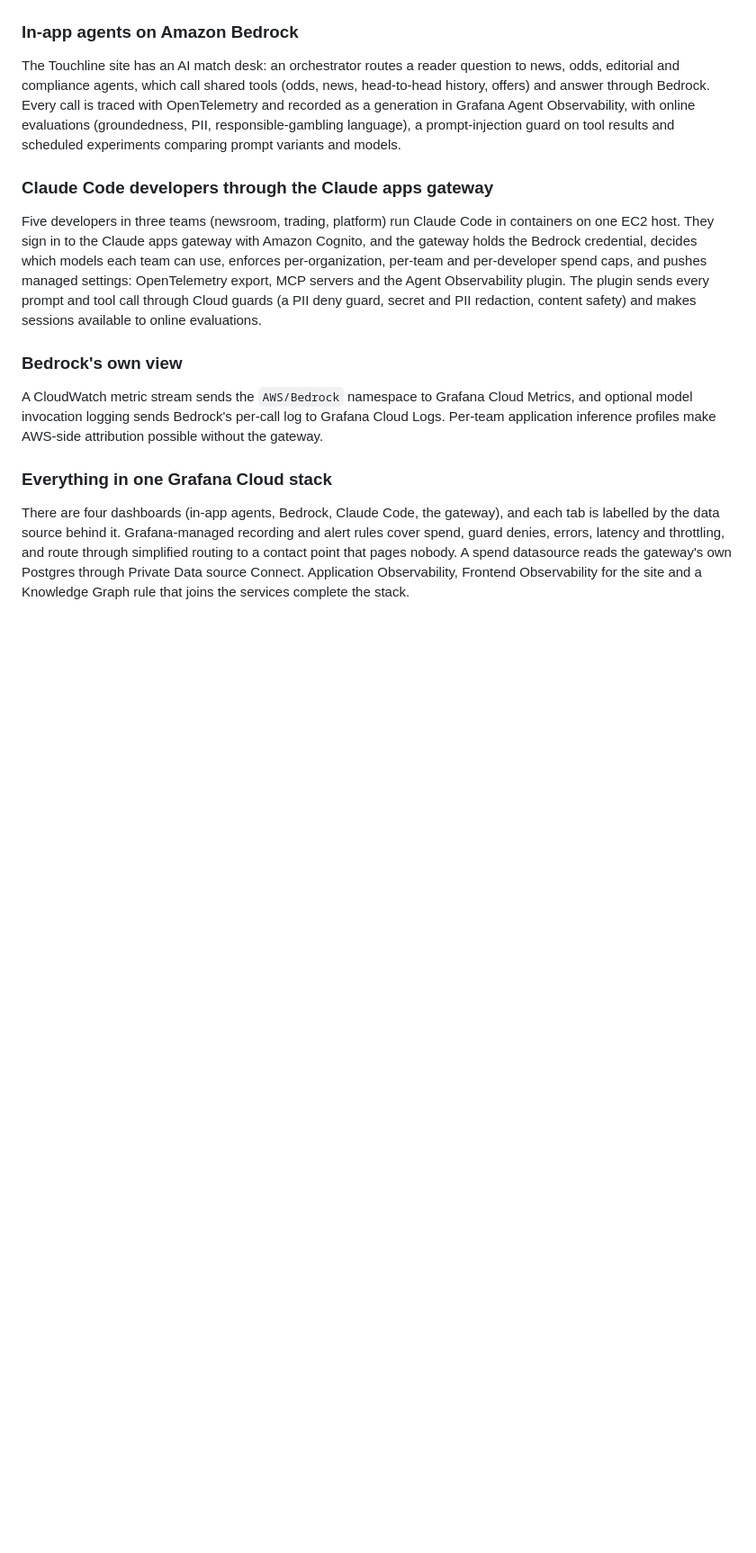
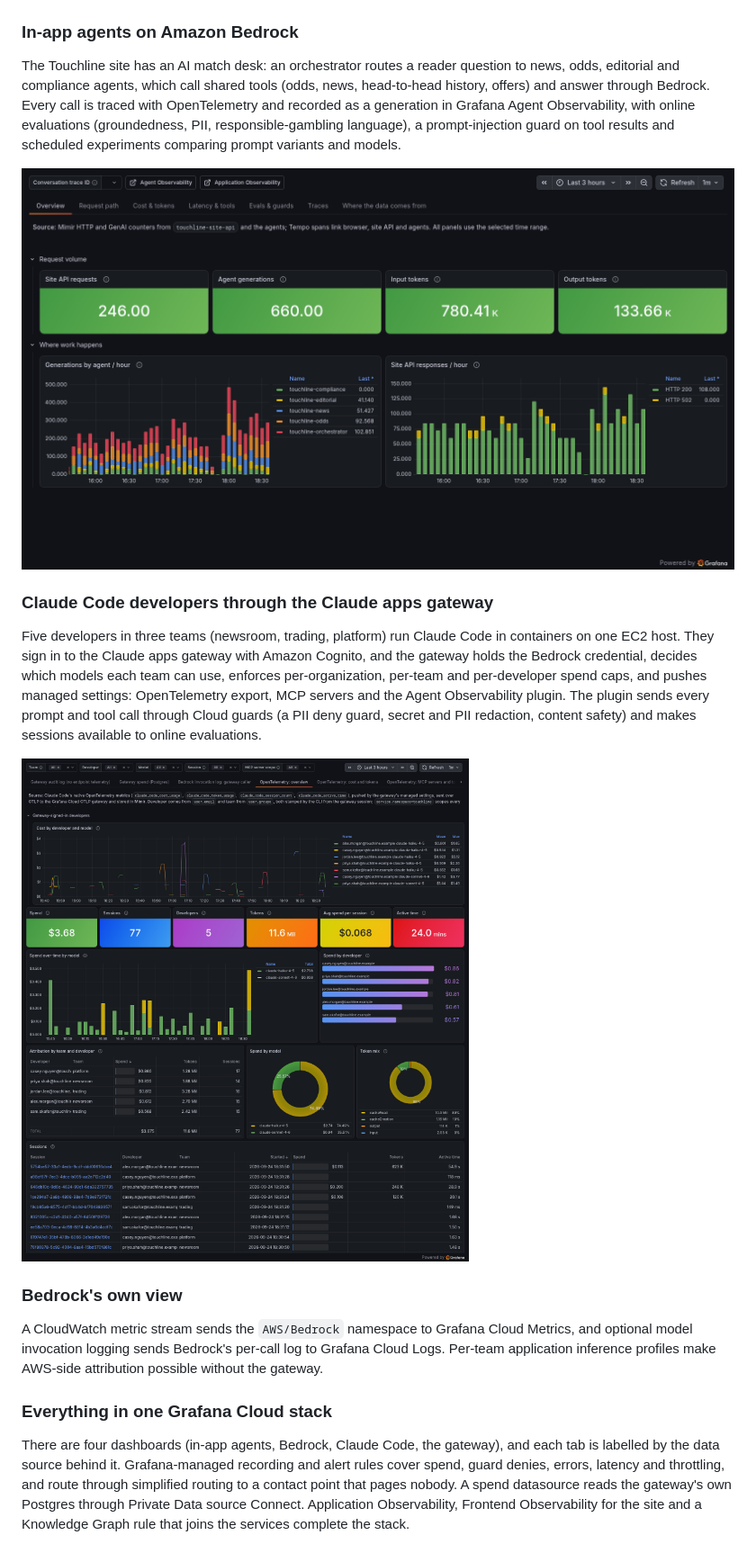
Before and after one commit to rknightion/grafana-aio11y-demo, a Markdown page: README.md, the part around the change. Shown at 90% size. Rendered like a GitHub page; blank space fills up the shorter version.

```diff
--- a/README.md
+++ b/README.md
@@ -18,6 +18,8 @@ OpenTelemetry and recorded as a generation in Grafana Agent Observability, with
 evaluations (groundedness, PII, responsible-gambling language), a prompt-injection guard on tool
 results and scheduled experiments comparing prompt variants and models.
 
+![Agentic app dashboard, overview tab: generations, tokens and site traffic per agent](docs/assets/screenshots/dashboards-agents.png)
+
 ### Claude Code developers through the Claude apps gateway
 
 Five developers in three teams
@@ -27,6 +29,8 @@ which models each team can use, enforces per-organization, per-team and per-deve
 and pushes managed settings: OpenTelemetry export, MCP servers and the Agent Observability plugin.
 The plugin sends every prompt and tool call through Cloud guards (a PII deny guard, secret and
 PII redaction, content safety) and makes sessions available to online evaluations.
+
+![Claude Code dashboard, OpenTelemetry overview tab: spend, sessions and tokens per developer and team](docs/assets/screenshots/dashboards-claude-code.png)
 
 ### Bedrock's own view
 
```
Also changed, not shown: docs/demo-runbook.md (+8 -12 lines), docs/index.md (+8 -0 lines).
